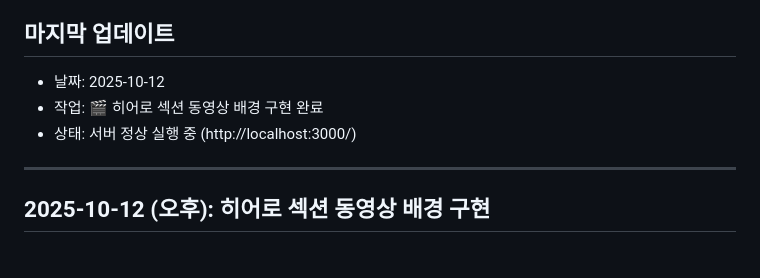
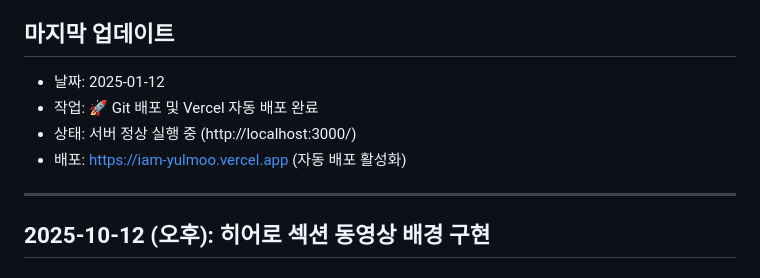
Before and after one commit to ddongraemon/iam_yulmoo, a Markdown page: CONVERSATION_LOG.md, the part around the change. Rendered like a GitHub page.

```diff
--- a/CONVERSATION_LOG.md
+++ b/CONVERSATION_LOG.md
@@ -89,9 +89,10 @@ npm start
 - CSS 수정 시 인코딩 문제 주의 (UTF-8 사용)
 
 ## 마지막 업데이트
-- 날짜: 2025-10-12
-- 작업: 🎬 히어로 섹션 동영상 배경 구현 완료
+- 날짜: 2025-01-12
+- 작업: 🚀 Git 배포 및 Vercel 자동 배포 완료
 - 상태: 서버 정상 실행 중 (http://localhost:3000/)
+- 배포: https://iam-yulmoo.vercel.app (자동 배포 활성화)
 
 ---
 
```
Also changed, not shown: NEW_SESSION_GUIDE.md (added, +164 -0 lines), SESSION_SUMMARY_2025-01-12.md (added, +149 -0 lines).
